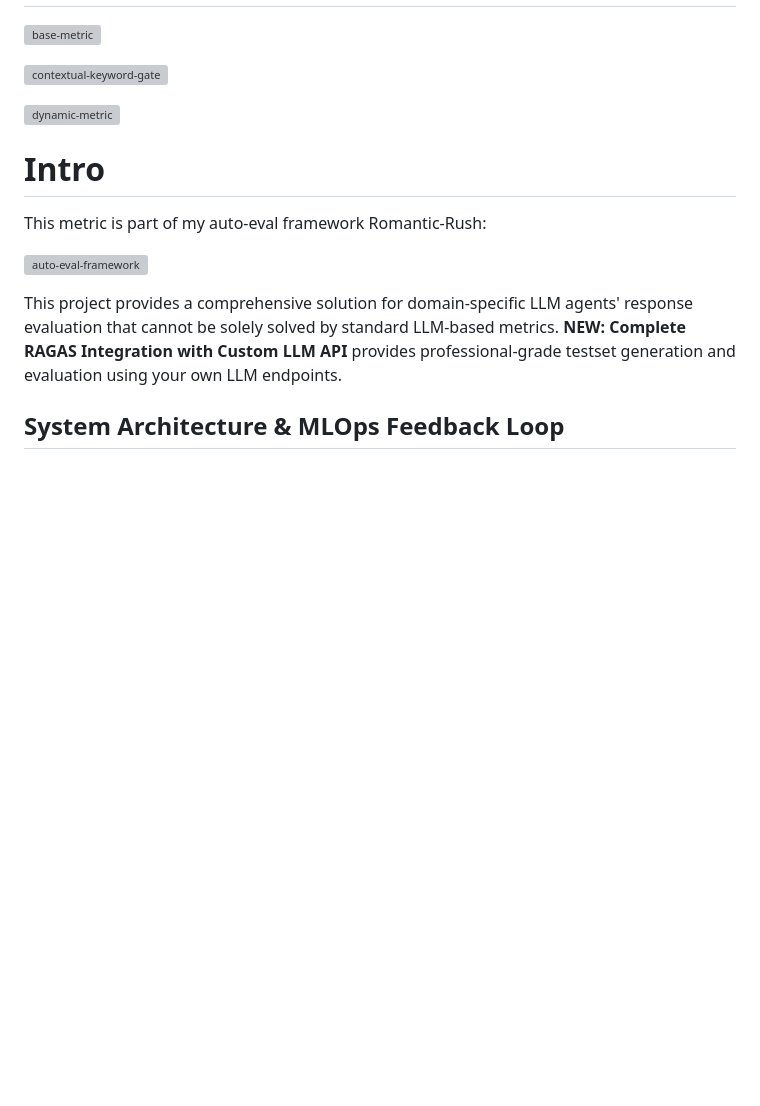
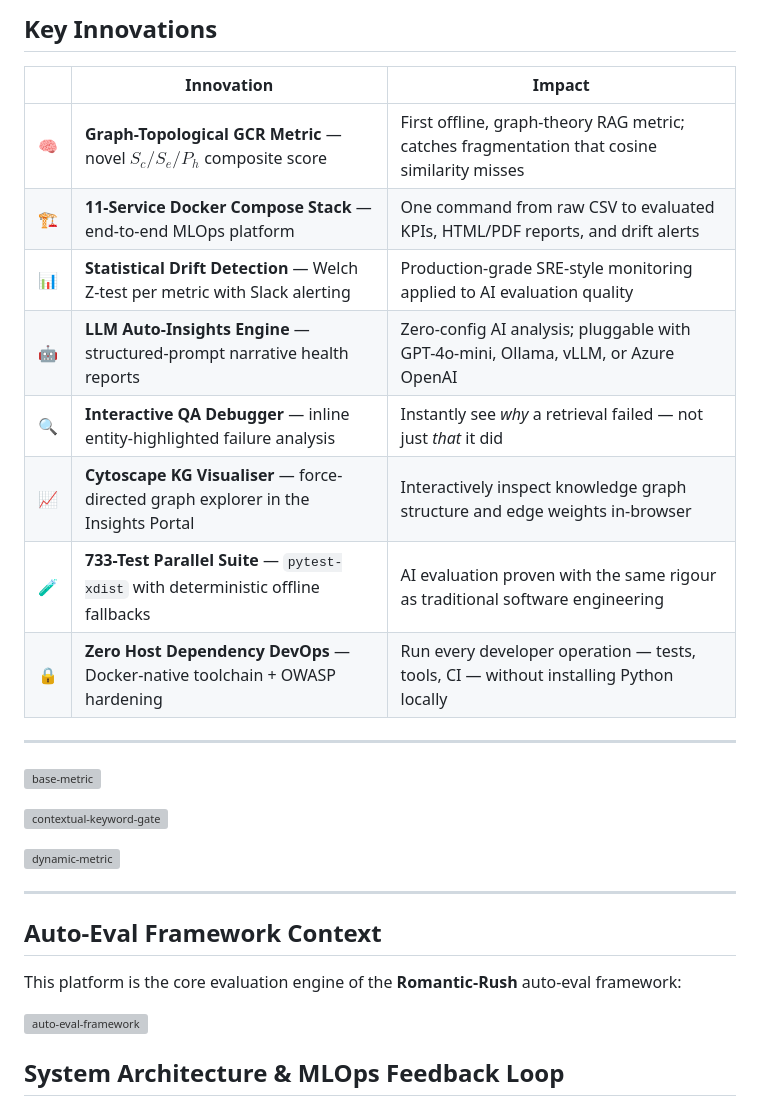
Before and after one commit to iiyyll01lin/domain-specific-llm-eval, a Markdown page: README.md, the part around one of its changes. Rendered like a GitHub page; blank space fills up the shorter version; grey boxes are pictures that could not be loaded.

```diff
--- a/README.md
+++ b/README.md
@@ -4,3 +45,17 @@
+## Key Innovations
+
+|   | Innovation | Impact |
+|---|-----------|--------|
+| 🧠 | **Graph-Topological GCR Metric** — novel $S_c / S_e / P_h$ composite score | First offline, graph-theory RAG metric; catches fragmentation that cosine similarity misses |
+| 🏗️ | **11-Service Docker Compose Stack** — end-to-end MLOps platform | One command from raw CSV to evaluated KPIs, HTML/PDF reports, and drift alerts |
+| 📊 | **Statistical Drift Detection** — Welch Z-test per metric with Slack alerting | Production-grade SRE-style monitoring applied to AI evaluation quality |
+| 🤖 | **LLM Auto-Insights Engine** — structured-prompt narrative health reports | Zero-config AI analysis; pluggable with GPT-4o-mini, Ollama, vLLM, or Azure OpenAI |
+| 🔍 | **Interactive QA Debugger** — inline entity-highlighted failure analysis | Instantly see *why* a retrieval failed — not just *that* it did |
+| 📈 | **Cytoscape KG Visualiser** — force-directed graph explorer in the Insights Portal | Interactively inspect knowledge graph structure and edge weights in-browser |
+| 🧪 | **733-Test Parallel Suite** — `pytest-xdist` with deterministic offline fallbacks | AI evaluation proven with the same rigour as traditional software engineering |
+| 🔒 | **Zero Host Dependency DevOps** — Docker-native toolchain + OWASP hardening | Run every developer operation — tests, tools, CI — without installing Python locally |
+
+---
 
 ![base-metric](base-metric.png)
 
@@ -8,13 +63,13 @@
 
 ![dynamic-metric](dynamic-metric.png)
 
-# Intro
+---
 
-This metric is part of my auto-eval framework Romantic-Rush:
+## Auto-Eval Framework Context
+
+This platform is the core evaluation engine of the **Romantic-Rush** auto-eval framework:
 
 ![auto-eval-framework](auto-eval-framework.png)
-
-This project provides a comprehensive solution for domain-specific LLM agents' response evaluation that cannot be solely solved by standard LLM-based metrics. **NEW: Complete RAGAS Integration with Custom LLM API** provides professional-grade testset generation and evaluation using your own LLM endpoints.
 
 ## System Architecture & MLOps Feedback Loop
 
```
Also changed, not shown: other parts of README.md (+43 -2 lines), docs/blog-post-graph-topology-rag.md (added, +104 -0 lines), docs/v1.1.0-portfolio-highlights.md (added, +76 -0 lines).
